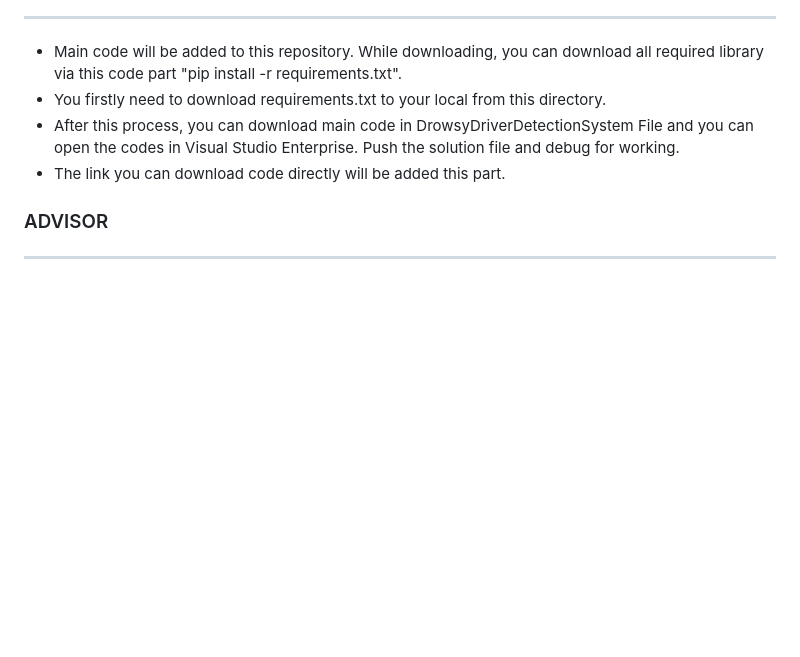
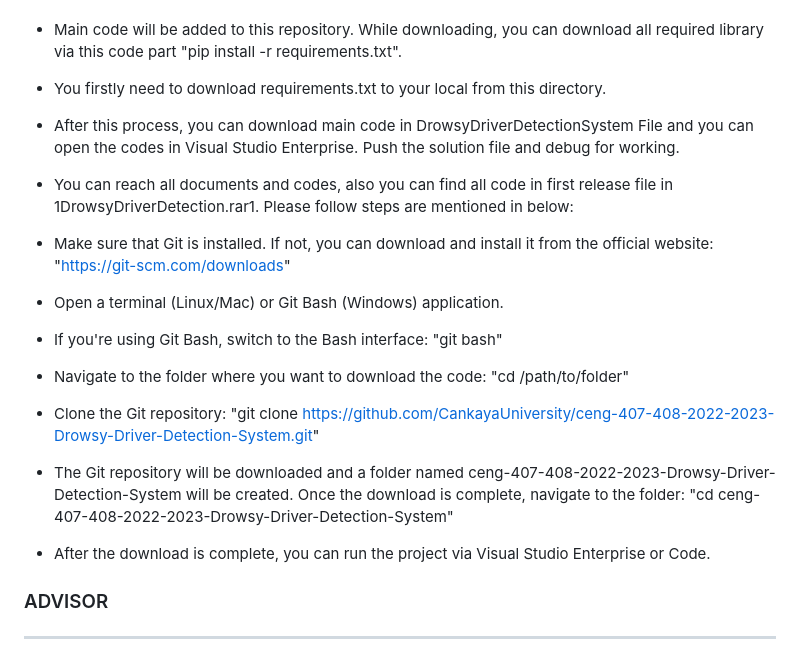
Before and after one commit to CankayaUniversity/ceng-407-408-2022-2023-Drowsy-Driver-Detection-System, a Markdown page: README.md, the part around the change. Rendered like a GitHub page; blank space fills up the shorter version.

```diff
--- a/README.md
+++ b/README.md
@@ -45,7 +45,15 @@ Thank you for using the drowsy driver detection system web app. We hope that thi
 - Main code will be added to this repository. While downloading, you can download all required library via this code part "pip install -r requirements.txt".
 - You firstly need to download requirements.txt to your local from this directory.
 - After this process, you can download main code in DrowsyDriverDetectionSystem File and you can open the codes in Visual Studio Enterprise. Push the solution file and debug for working.
-- The link you can download code directly will be added this part.
+- You can reach all documents and codes, also you can find all code in first release file in 1DrowsyDriverDetection.rar1. Please follow steps are mentioned in below:
+
+- Make sure that Git is installed. If not, you can download and install it from the official website: "https://git-scm.com/downloads"
+- Open a terminal (Linux/Mac) or Git Bash (Windows) application.
+- If you're using Git Bash, switch to the Bash interface:  "git bash"
+- Navigate to the folder where you want to download the code: "cd /path/to/folder"
+- Clone the Git repository: "git clone https://github.com/CankayaUniversity/ceng-407-408-2022-2023-Drowsy-Driver-Detection-System.git"
+- The Git repository will be downloaded and a folder named ceng-407-408-2022-2023-Drowsy-Driver-Detection-System will be created. Once the download is complete, navigate to the folder: "cd ceng-407-408-2022-2023-Drowsy-Driver-Detection-System"
+- After the download is complete, you can run the project via Visual Studio Enterprise or Code.
 
 ### ADVISOR
 ***
```
